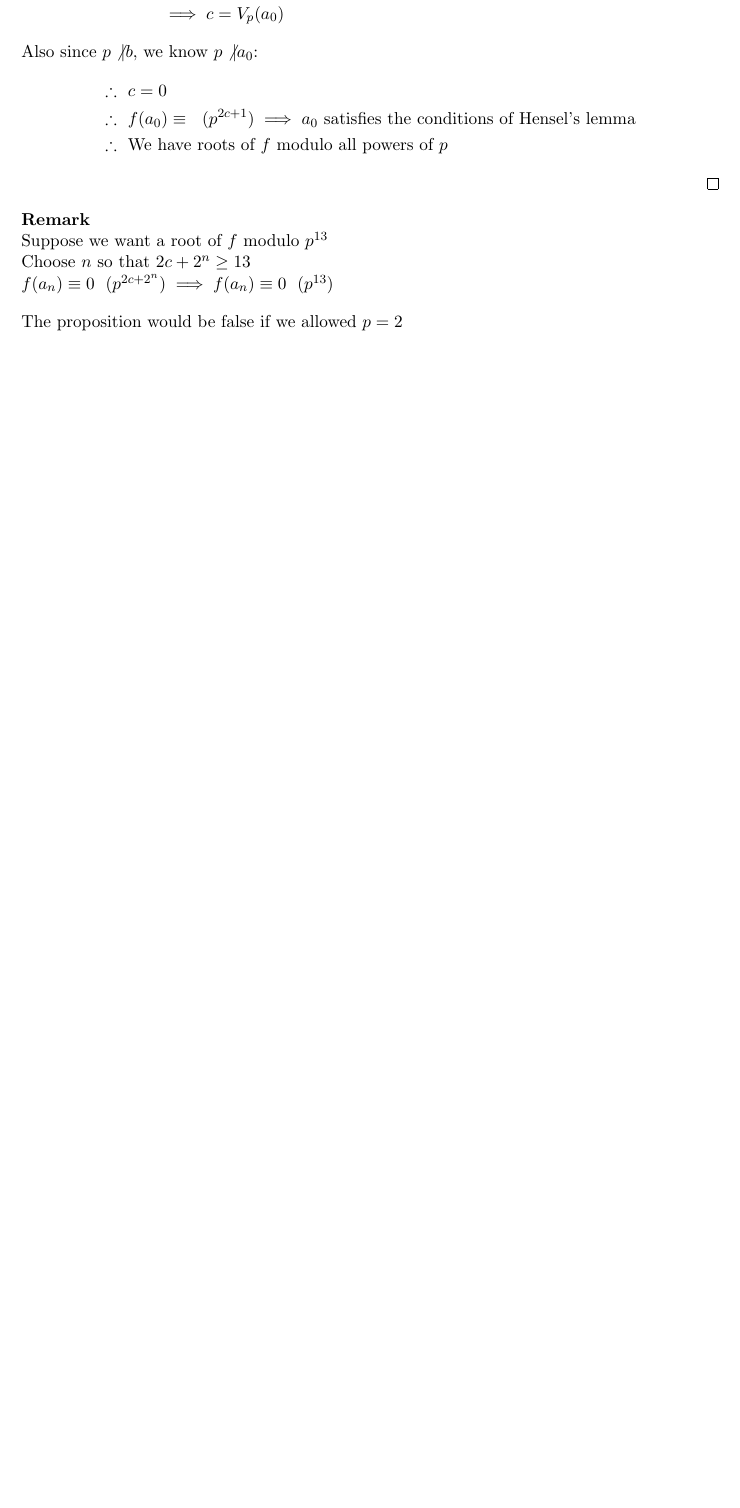
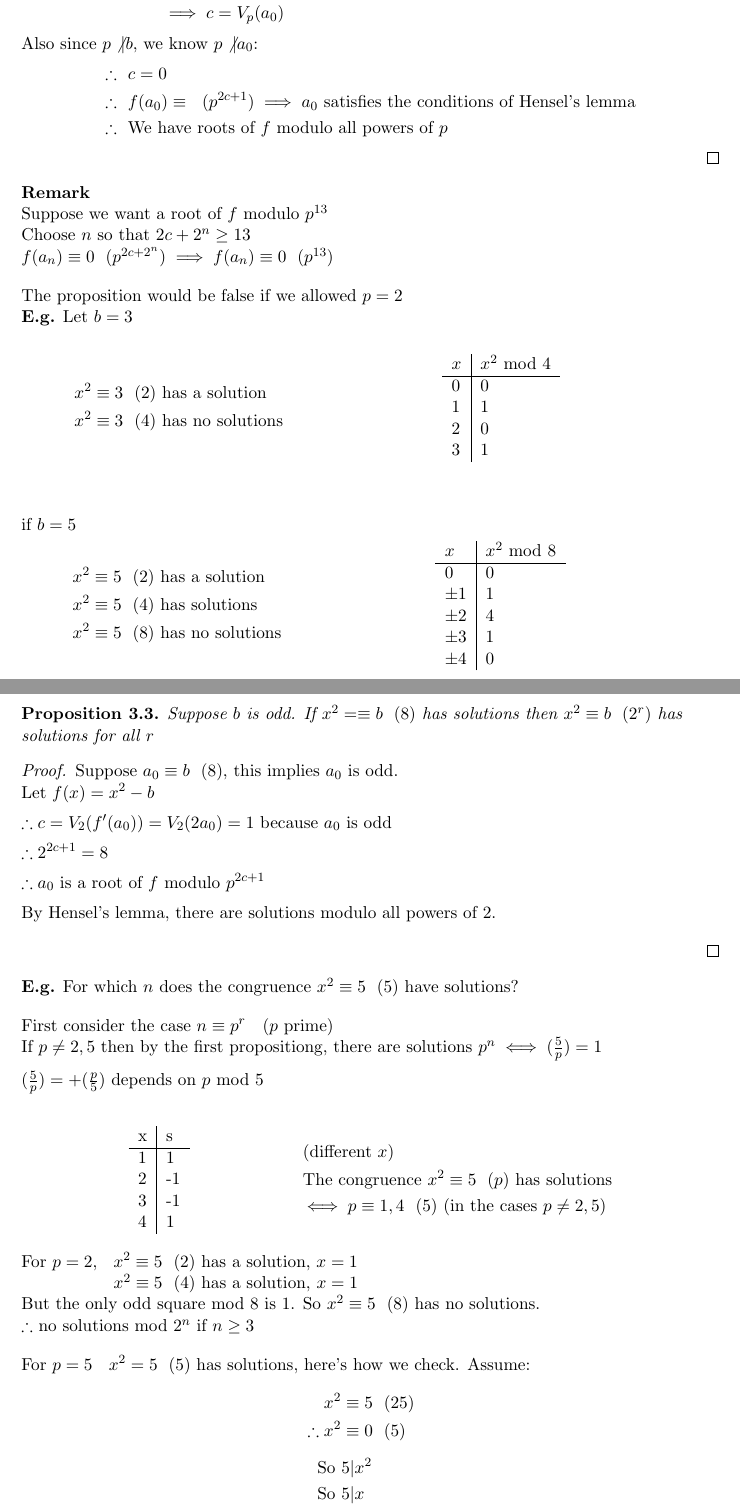
Before and after one commit to VRvinny/number-theory, a LaTeX paper (number.tex): part of page 33 of 33 before the commit and two parts of pages 33 and 34 of 36 after it, the two joined at a grey line, cut so that both start at the same text, the shorter picture padded with empty space. Compiled offline with pdfLaTeX.

Commit message:
p-adic congruences wooooooo

```diff
--- a/number.tex
+++ b/number.tex
@@ -1489,24 +1489,79 @@ $f(a_n) \equiv 0\hspace{7pt} (p^{2c+2^n}) \implies f(a_n) \equiv 0 \hspace{7pt}
 
 The proposition would be false if we allowed $p=2$
 
-
-
-
-
-
-
-
-
-
-
-
-
-
-
-
-
-
-
-
-
-
+\textbf{E.g.} Let $b = 3$
+
+\begin{align*}
+	\begin{split}
+		x^2 &\equiv 3 \hspace{7pt} (2) \text{ has a solution}\\
+		x^2 &\equiv 3 \hspace{7pt} (4) \text{ has no solutions}
+	\end{split} &&&&&
+	\begin{tabular}{l|l}
+		\multicolumn{1}{l|}{$x$} & \multicolumn{1}{l}{$x^2$ mod 4} \\ \hline
+		0 & 0 \\
+		1 & 1 \\
+		2 & 0 \\
+		3 & 1
+	\end{tabular} &&&&& \\[1em]
+\end{align*}
+
+if $b=5$
+\begin{align*}
+	\begin{split}
+		x^2 &\equiv 5 \hspace{7pt} (2) \text{ has a solution}\\
+		x^2 &\equiv 5 \hspace{7pt} (4) \text{ has solutions} \\
+		x^2 &\equiv 5 \hspace{7pt} (8) \text{ has no solutions}
+	\end{split} &&&&&
+	\begin{tabular}{l|l}
+		\multicolumn{1}{l|}{$x$} & \multicolumn{1}{l}{$x^2$ mod 8} \\ \hline
+		0        & 0 \\
+		$\pm1$   & 1 \\
+		$\pm2$   & 4 \\
+		$\pm3$   & 1 \\
+		$\pm 4$  & 0
+	\end{tabular} &&&&& \\[1em]
+\end{align*}
+
+\begin{proposition}
+	Suppose $b$ is odd. If $x^{2} = \equiv b \hspace{7pt} (8)$ has solutions then $x^2 \equiv b\hspace{7pt} (2^r) $ has solutions for all $r$
+\end{proposition}
+\begin{proof}
+	Suppose $a_0 \equiv b \hspace{7pt} (8) $, this implies $a_0$ is odd.\\
+	Let $f(x) = x^2 -b$ \\[0.5em]
+       	$\therefore c = V_2(f'(a_0)) = V_2(2a_0) = 1 $ because $a_0$ is odd\\[0.5em]
+	$\therefore 2^{2c+1} = 8$\\[0.5em]
+	$\therefore a_0$ is a root of $f$ modulo $p^{2c+1}$\\[0.5em]
+	By Hensel's lemma, there are solutions modulo all powers of 2.\\[1em]
+\end{proof}
+
+\textbf{E.g.} For which $n$ does the congruence $x^2 \equiv 5 \hspace{7pt} (5) $ have solutions?\\[1em]
+First consider the case $n \equiv p^r $\hspace{7pt} ($p$ prime)\\
+If $p \neq 2, 5 $ then by the first propositiong, there are solutions $p^n \iff (\frac{5}{p}) = 1$\\[0.5em]
+$(\frac{5}{p}) = + (\frac{p}{5})$ depends on $p $ mod $5$
+
+\begin{align*}
+	\begin{tabular}{l|l}
+		\multicolumn{1}{l|}{x} & \multicolumn{1}{l}{s} \\ \hline
+		1                       & 1                      \\
+		2                       & -1                     \\
+		3                       & -1                     \\
+		4                       & 1
+	\end{tabular}&
+	\begin{split}
+		&\text{ (different $x$)}\\
+		&\text{ The congruence $x^2 \equiv 5 \hspace{7pt} (p) $ has solutions}\\
+		&\iff  p\equiv 1,4 \hspace{7pt} (5) \text{ (in the cases $p \neq 2, 5$)}
+	\end{split}
+\end{align*}
+For $p=2$, \hspace{3pt} $x^2 \equiv 5 \hspace{7pt} (2) $ has a solution, $x=1$ \\
+\hspace{55pt} $x^2 \equiv 5 \hspace{7pt}(4) $  has a solution, $x=1$\\
+But the only odd square mod 8 is 1. So $x^2 \equiv 5 \hspace{7pt} (8)$ has no solutions.\\
+$\therefore $ no solutions mod $2^n$ if $n\geq 3$\\[1em]
+For $p=5$ \hspace{3pt} $x^2 = 5 \hspace{7pt} (5)$ has solutions, here's how we check. Assume:
+\begin{align*}
+	x^2 &\equiv 5 \hspace{7pt} (25)\\
+	\therefore x^2 &\equiv 0 \hspace{7pt} (5) \\[0.5em]
+	\text{So } & 5 | x^2 \\
+	\text{So } & 5 | x \\
+	\therefore x^2 &\equiv 0 \hspace{7pt} (25) \hspace{7pt} \text{\lightning}
+\end{align*}
@@ -1512,0 +1580 @@ The proposition would be false if we allowed $p=2$
+		&= (+1) (\frac{p}{7}) \text{ depends on $p$ mod 7}
```
Also changed, not shown: number.pdf, number.tex (67 more changed lines).
